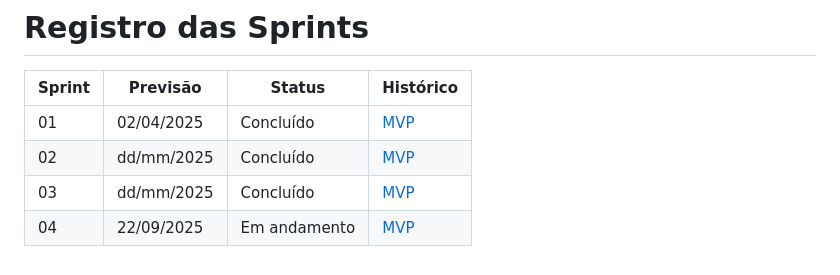
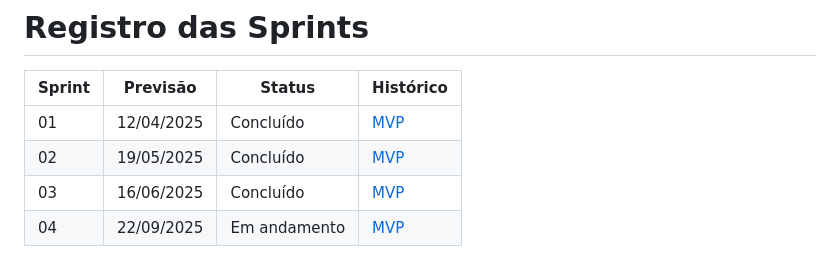
Before and after one commit to VictorDnzb/CASP, a Markdown page: README.md, the part around one of its changes. Drawn GitHub-style.

```diff
--- a/README.md
+++ b/README.md
@@ -63,7 +63,7 @@ Este projeto tem como objetivo ajudar e facilitar o cadastramento e alteração
 
 | Sprint            | Previsão   | Status   | Histórico |
 |-------------------|------------|----------|-----------|
-| 01                | 02/04/2025 | Concluído| [MVP](MVP/sp1.md)  |
-| 02                | dd/mm/2025 | Concluído| [MVP](MVP/sp2.md)  |
-| 03                | dd/mm/2025 | Concluído| [MVP](MVP/sp3.md)  |
+| 01                | 12/04/2025 | Concluído| [MVP](MVP/sp1.md)  |
+| 02                | 19/05/2025 | Concluído| [MVP](MVP/sp2.md)  |
+| 03                | 16/06/2025 | Concluído| [MVP](MVP/sp3.md)  |
 | 04                | 22/09/2025 | Em andamento | [MVP](MVP./sp4.md)  |
```
Also changed, not shown: other parts of README.md (+1 -1 lines).
